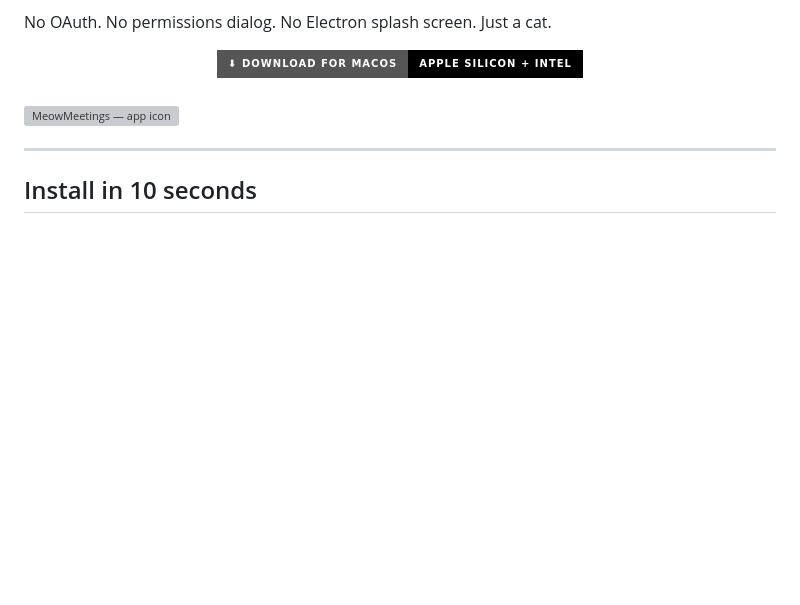
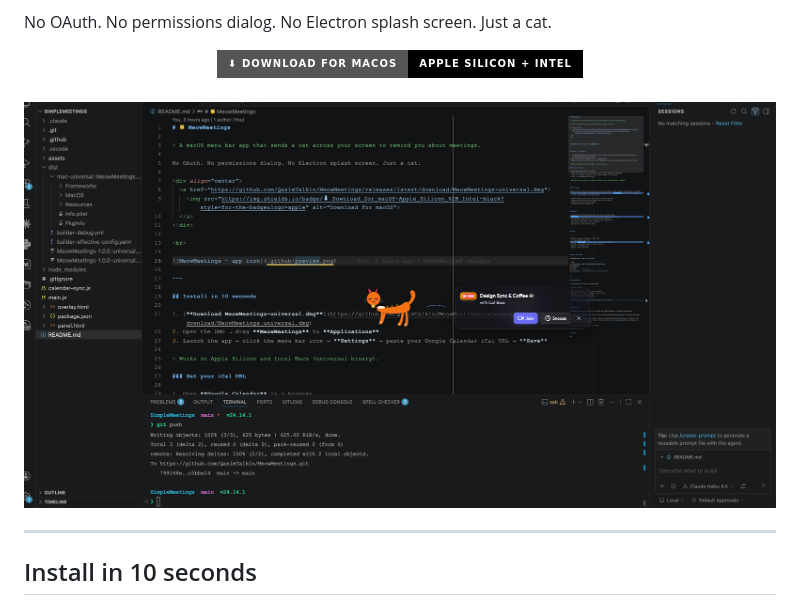
Before and after one commit to QasimTalkin/MeowMeetings, a Markdown page: README.md, the part around the change. GitHub-like rendering; pictures changed too: .github/image.png (added); badges without logos; blank space fills up the shorter version; grey boxes are pictures that could not be loaded.

Commit message:
MeowMeetings: Snpashot

```diff
--- a/README.md
+++ b/README.md
@@ -12,7 +12,7 @@ No OAuth. No permissions dialog. No Electron splash screen. Just a cat.
 
 <br>
 
-![MeowMeetings — app icon](.github/preview.png)
+![MeowMeetings — app icon](.github/image.png)
 
 ---
 
```
